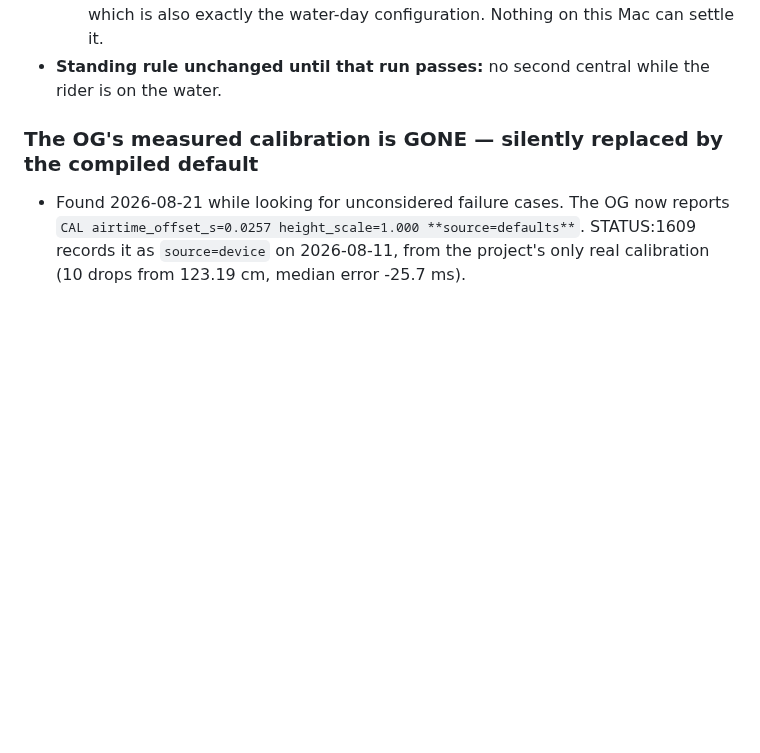
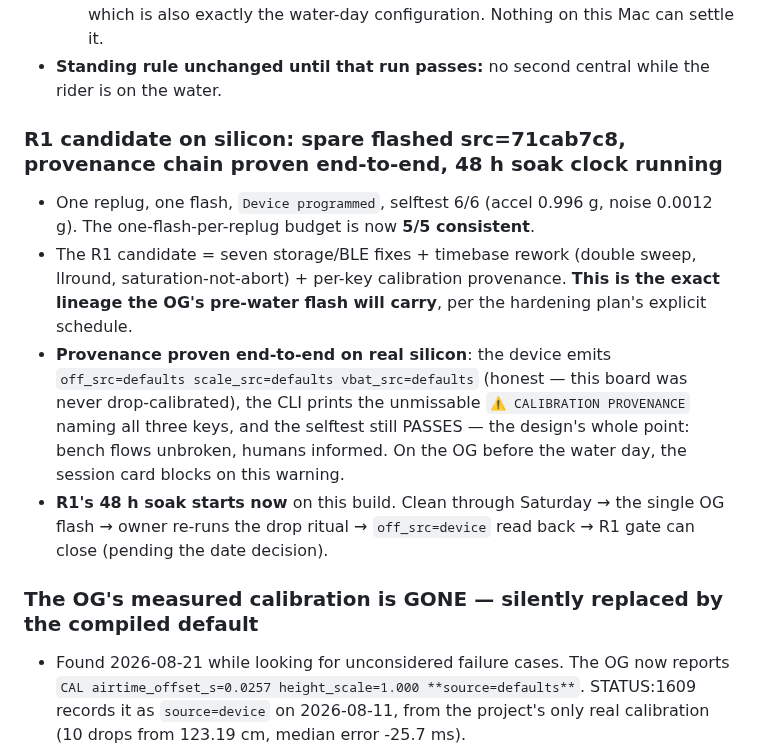
Before and after one commit to joshcrow/Jump-height, a Markdown page: docs/STATUS.md, the part around the change. GitHub-like rendering; blank space fills up the shorter version.

Commit message:
R1 candidate on the spare: src=71cab7c8, provenance chain proven on silicon, 48h soak running
Co-Authored-By: Claude Opus 5 <noreply@anthropic.com>
Claude-Session: https://claude.ai/code/session_013g5i93CZA15g9q75wSWuc9

```diff
--- a/docs/STATUS.md
+++ b/docs/STATUS.md
@@ -799,6 +799,23 @@ do not.**
     Mac can settle it.
 - **Standing rule unchanged until that run passes:** no second central while
   the rider is on the water.
+
+### R1 candidate on silicon: spare flashed src=71cab7c8, provenance chain proven end-to-end, 48 h soak clock running
+- One replug, one flash, `Device programmed`, selftest 6/6 (accel 0.996 g,
+  noise 0.0012 g). The one-flash-per-replug budget is now **5/5 consistent**.
+- The R1 candidate = seven storage/BLE fixes + timebase rework (double sweep,
+  llround, saturation-not-abort) + per-key calibration provenance. **This is
+  the exact lineage the OG's pre-water flash will carry**, per the hardening
+  plan's explicit schedule.
+- **Provenance proven end-to-end on real silicon**: the device emits
+  `off_src=defaults scale_src=defaults vbat_src=defaults` (honest — this
+  board was never drop-calibrated), the CLI prints the unmissable
+  `⚠️ CALIBRATION PROVENANCE` naming all three keys, and the selftest still
+  PASSES — the design's whole point: bench flows unbroken, humans informed.
+  On the OG before the water day, the session card blocks on this warning.
+- **R1's 48 h soak starts now** on this build. Clean through Saturday →
+  the single OG flash → owner re-runs the drop ritual → `off_src=device`
+  read back → R1 gate can close (pending the date decision).
 
 ### The OG's measured calibration is GONE — silently replaced by the compiled default
 - Found 2026-08-21 while looking for unconsidered failure cases. The OG now
```
